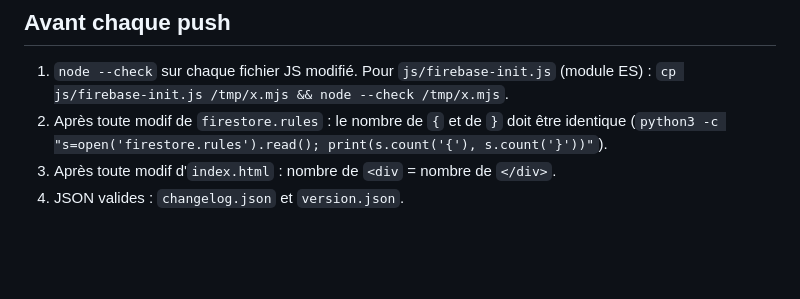
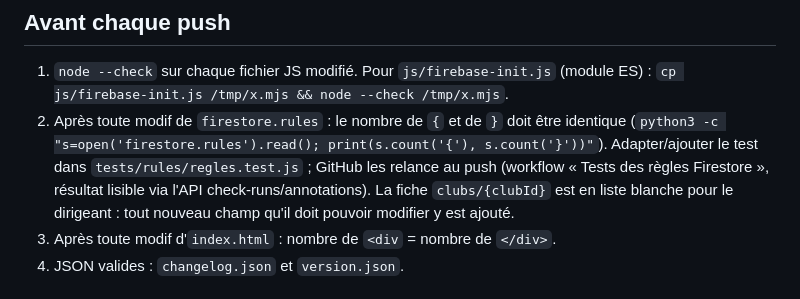
Before and after one commit to ecole-app/Asmb-basket, a Markdown page: CLAUDE.md, the part around the change. GitHub-like rendering; blank space fills up the shorter version.

Commit message:
CLAUDE.md : tests des règles Firestore
Co-Authored-By: Claude Opus 5.5 <noreply@anthropic.com>
Claude-Session: https://claude.ai/code/session_01XoczKZBpbSQSbDwwksjJkL

```diff
--- a/CLAUDE.md
+++ b/CLAUDE.md
@@ -12,6 +12,10 @@ peu d'explications, et on **présente l'idée avant de coder** les fonctionnalit
    `cp js/firebase-init.js /tmp/x.mjs && node --check /tmp/x.mjs`.
 2. Après toute modif de `firestore.rules` : le nombre de `{` et de `}` doit être identique
    (`python3 -c "s=open('firestore.rules').read(); print(s.count('{'), s.count('}'))"`).
+   Adapter/ajouter le test dans `tests/rules/regles.test.js` ; GitHub les relance au push
+   (workflow « Tests des règles Firestore », résultat lisible via l'API check-runs/annotations).
+   La fiche `clubs/{clubId}` est en liste blanche pour le dirigeant : tout nouveau champ
+   qu'il doit pouvoir modifier y est ajouté.
 3. Après toute modif d'`index.html` : nombre de `<div` = nombre de `</div>`.
 4. JSON valides : `changelog.json` et `version.json`.
 
```
